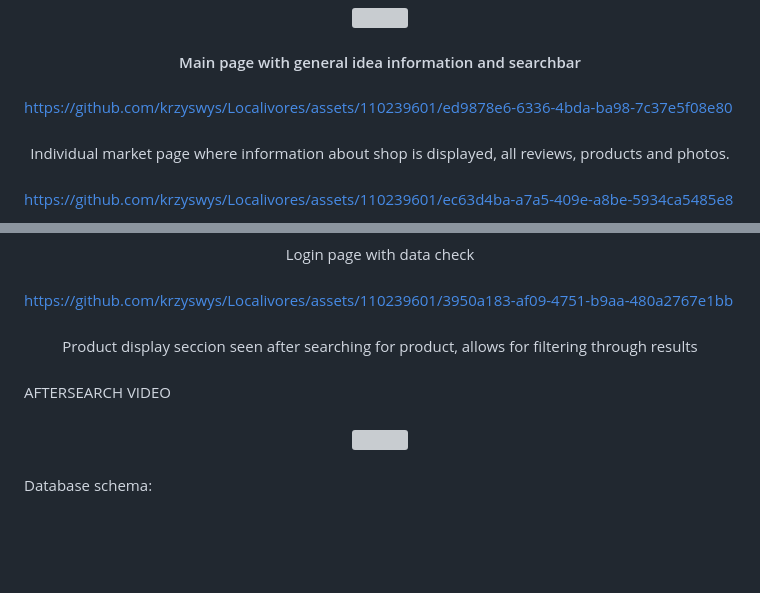
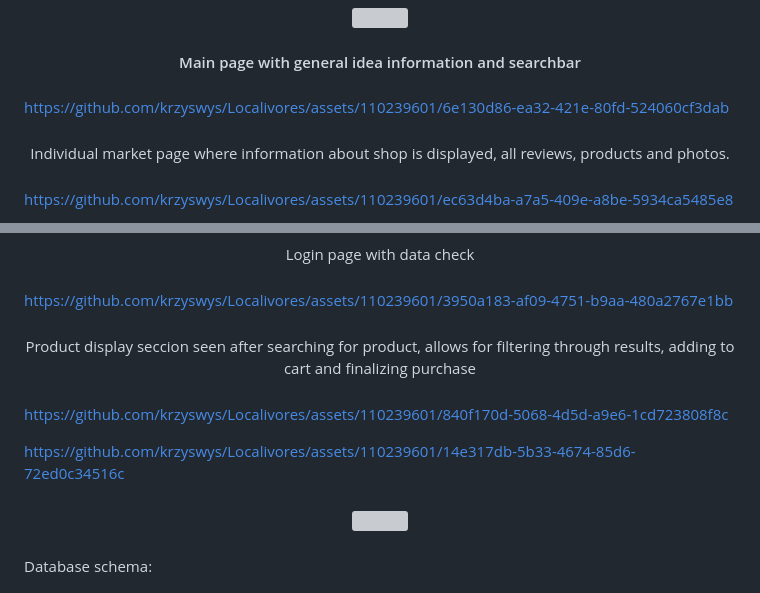
Before and after one commit to krzyswys/Localivores, a Markdown page: README.md, 2 parts joined by grey strips. Drawn GitHub-style; blank space fills up the shorter version; grey boxes are pictures that could not be loaded.

```diff
--- a/README.md
+++ b/README.md
@@ -43,7 +43,11 @@
 <h4 align="center">Main page with general idea information and searchbar</h4>
 
 ###
-  https://github.com/krzyswys/Localivores/assets/110239601/ed9878e6-6336-4bda-ba98-7c37e5f08e80
+
+
+
+https://github.com/krzyswys/Localivores/assets/110239601/6e130d86-ea32-421e-80fd-524060cf3dab
+
 
 
 
@@ -87,11 +91,16 @@ https://github.com/krzyswys/Localivores/assets/110239601/3950a183-af09-4751-b9aa
 
 ###
 
-<p align="center">Product display seccion seen after searching for product, allows for filtering through results</p>
+<p align="center">Product display seccion seen after searching for product, allows for filtering through results, adding to cart and finalizing purchase</p>
 
 ###
 
-<p align="left">AFTERSEARCH VIDEO</p>
+
+https://github.com/krzyswys/Localivores/assets/110239601/840f170d-5068-4d5d-a9e6-1cd723808f8c
+
+
+https://github.com/krzyswys/Localivores/assets/110239601/14e317db-5b33-4674-85d6-72ed0c34516c
+
 
 ###
 
```
